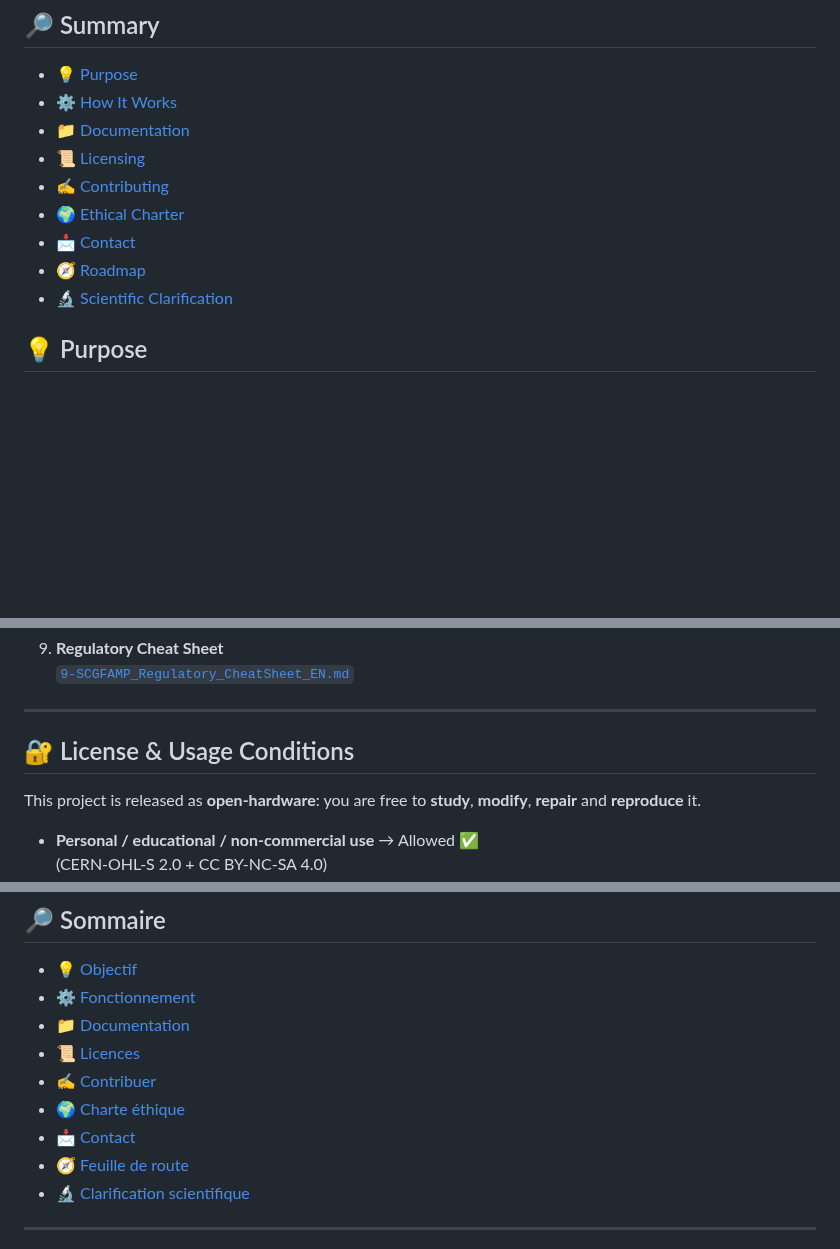
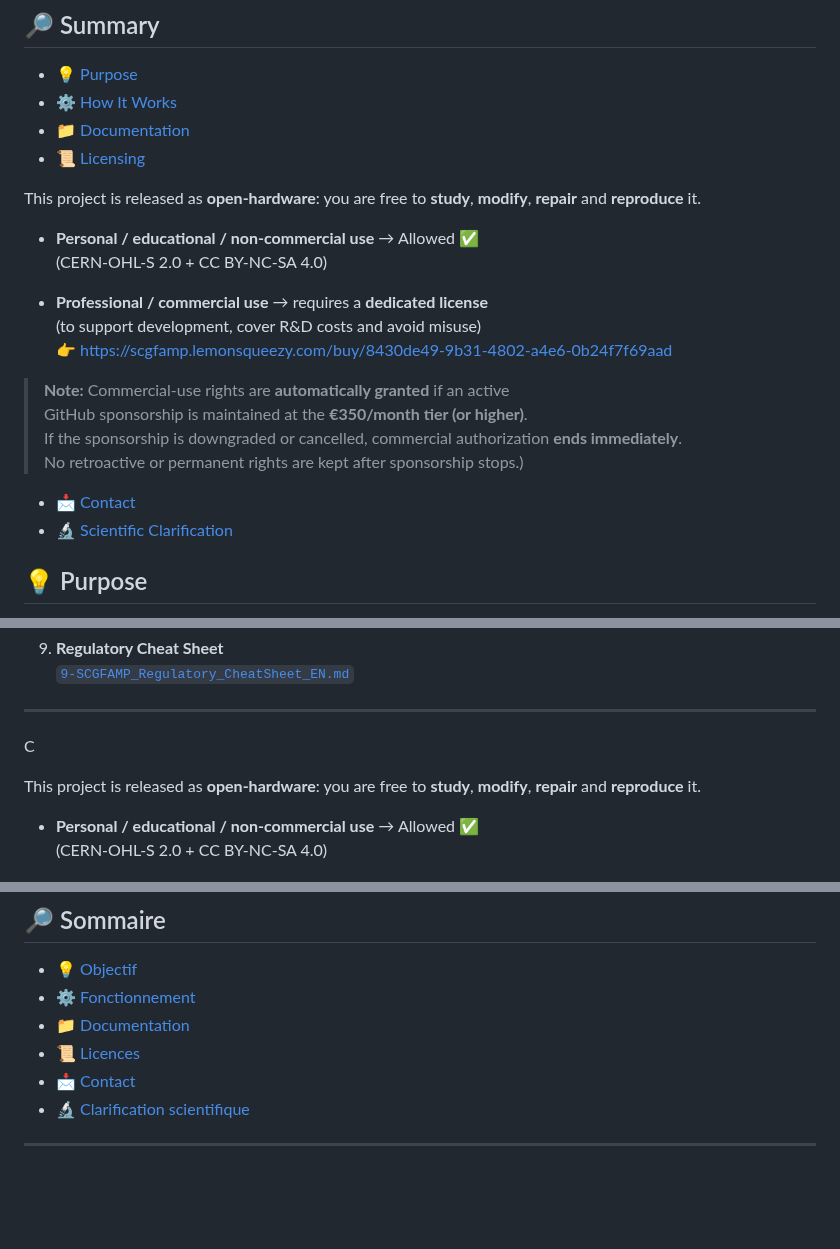
Before and after one commit to f-buisson/SCGFAMP-ARCHIVED, a Markdown page: README.md, 3 parts joined by grey strips. GitHub-like rendering; blank space fills up the shorter version.

Commit message:
Revise licensing terms and conditions in README
Updated licensing section and clarified usage conditions for open-hardware.

```diff
--- a/README.md
+++ b/README.md
@@ -37,11 +37,22 @@ SCGFAMP is a **freely accessible system for non-commercial use**, accompanied by
 - [💡 Purpose](#-purpose)
 - [⚙️ How It Works](#-how-it-works)
 - [📁 Documentation](#-documentation)
-- [📜 Licensing](#-licensing)
-- [✍️ Contributing](#-contributing)
-- [🌍 Ethical Charter](#-ethical-charter)
+- [📜 Licensing](#-License-&-Usage-Conditions)
+
+This project is released as **open-hardware**: you are free to **study**, **modify**, **repair** and **reproduce** it.
+
+- **Personal / educational / non-commercial use** → Allowed ✅
+  (CERN-OHL-S 2.0 + CC BY-NC-SA 4.0)
+
+- **Professional / commercial use** → requires a **dedicated license**
+  (to support development, cover R&D costs and avoid misuse)
+  👉 https://scgfamp.lemonsqueezy.com/buy/8430de49-9b31-4802-a4e6-0b24f7f69aad
+
+> **Note:** Commercial-use rights are **automatically granted** if an active
+> GitHub sponsorship is maintained at the **€350/month tier (or higher)**.
+> If the sponsorship is downgraded or cancelled, commercial authorization **ends immediately**.
+> No retroactive or permanent rights are kept after sponsorship stops.)
 - [📩 Contact](#-contact)
-- [🧭 Roadmap](#-roadmap-preview)
 - [🔬 Scientific Clarification](#-scientific-clarification)
 
 ## 💡 Purpose
@@ -93,7 +104,7 @@ All key documents of the SCGFAMP system are listed in their logical and numerica
 
 ---
 
-## 🔐 License & Usage Conditions
+C
 
 This project is released as **open-hardware**: you are free to **study**, **modify**, **repair** and **reproduce** it.
 
@@ -148,11 +159,8 @@ Ce n’est pas un projet open source au sens strict (type MIT ou GPL), mais un *
 - [💡 Objectif](#-objectif)
 - [⚙️ Fonctionnement](#-fonctionnement)
 - [📁 Documentation](#-documentation)
-- [📜 Licences](#-licences)
-- [✍️ Contribuer](#-contribuer)
-- [🌍 Charte éthique](#-charte-éthique)
+- [📜 Licences](#-License-&-Usage-Conditions)
 - [📩 Contact](#-contact)
-- [🧭 Feuille de route](#-feuille-de-route-apercu)
 - [🔬 Clarification scientifique](#-clarification-scientifique)
 
 ---
```
